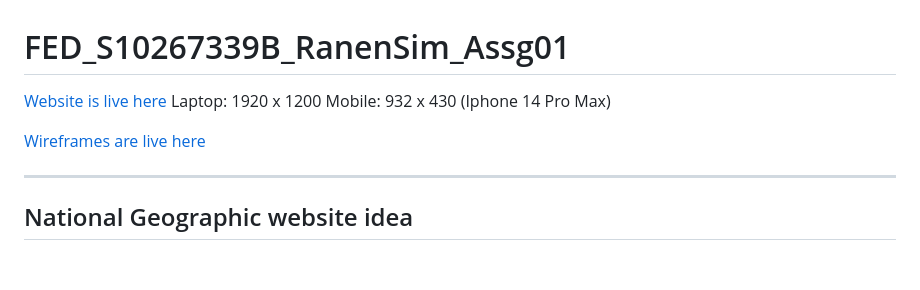
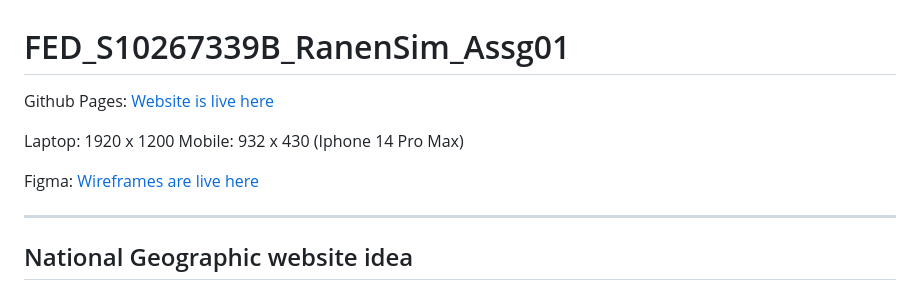
Before and after one commit to Razorbird360/FED_S10258143A_RanenSim_Assg01, a Markdown page: README.md, the part around the change. Drawn GitHub-style; blank space fills up the shorter version.

Commit message:
Touchedup README

```diff
--- a/README.md
+++ b/README.md
@@ -1,10 +1,12 @@
 # FED_S10267339B_RanenSim_Assg01
 
-[Website is live here](https://razorbird360.github.io/FED_S10267339B_RanenSim_Assg01/ "Visit Page")
+Github Pages: [Website is live here](https://razorbird360.github.io/FED_S10267339B_RanenSim_Assg01/ "Visit Page")
+
 Laptop: 1920 x 1200
 Mobile: 932 x 430 (Iphone 14 Pro Max)
 
-[Wireframes are live here](https://www.figma.com/design/qcH4nYIKQH9FYtyNdPMC4d/FED_S10258143A_RanenSim_Assg01?node-id=0-1&t=PsPrFChmqPHOgmoF-1 "Visit Figma Wireframes")
+Figma: [Wireframes are live here](https://www.figma.com/design/qcH4nYIKQH9FYtyNdPMC4d/FED_S10258143A_RanenSim_Assg01?node-id=0-1&t=PsPrFChmqPHOgmoF-1 "Visit Figma Wireframes")
+
 
 ---
 
```
